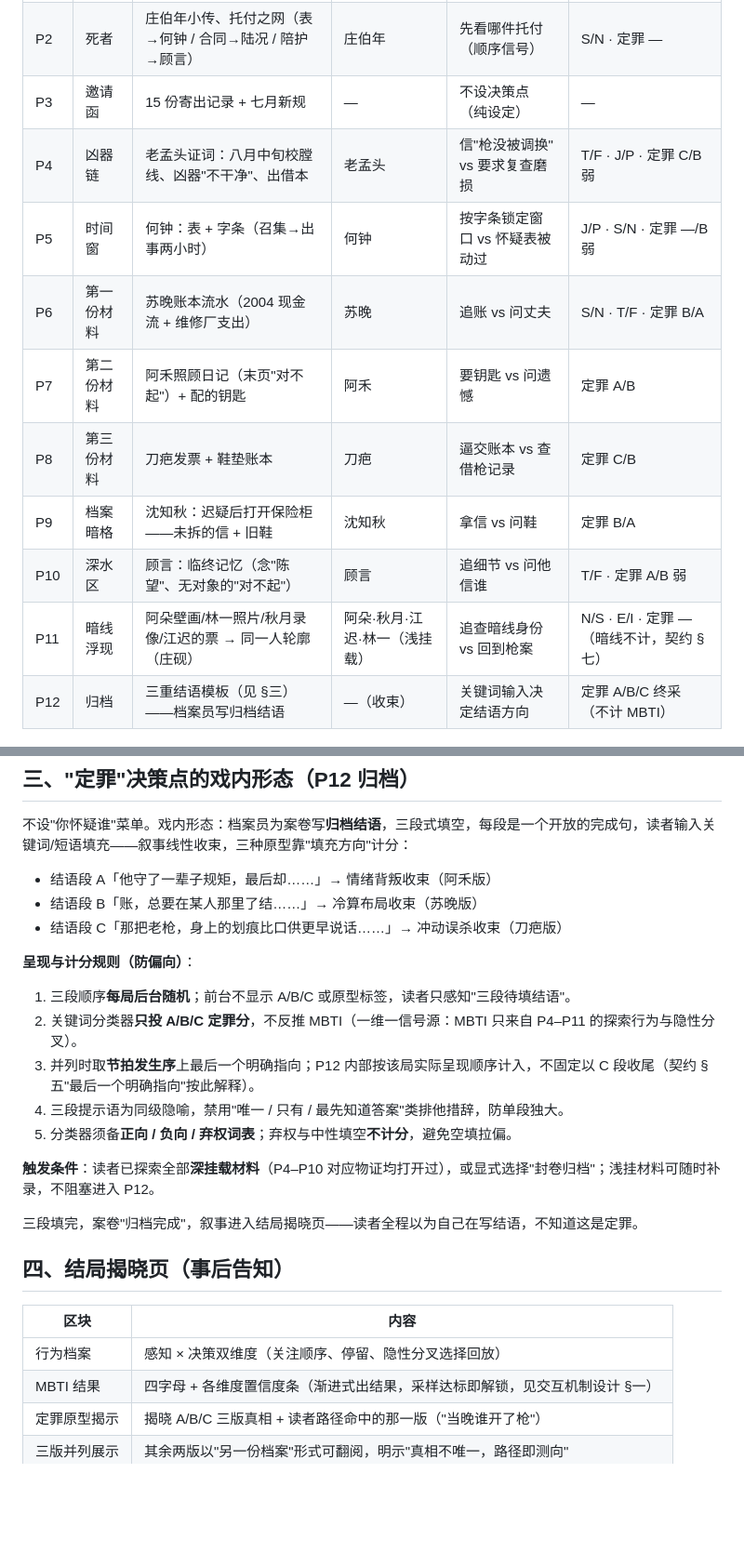
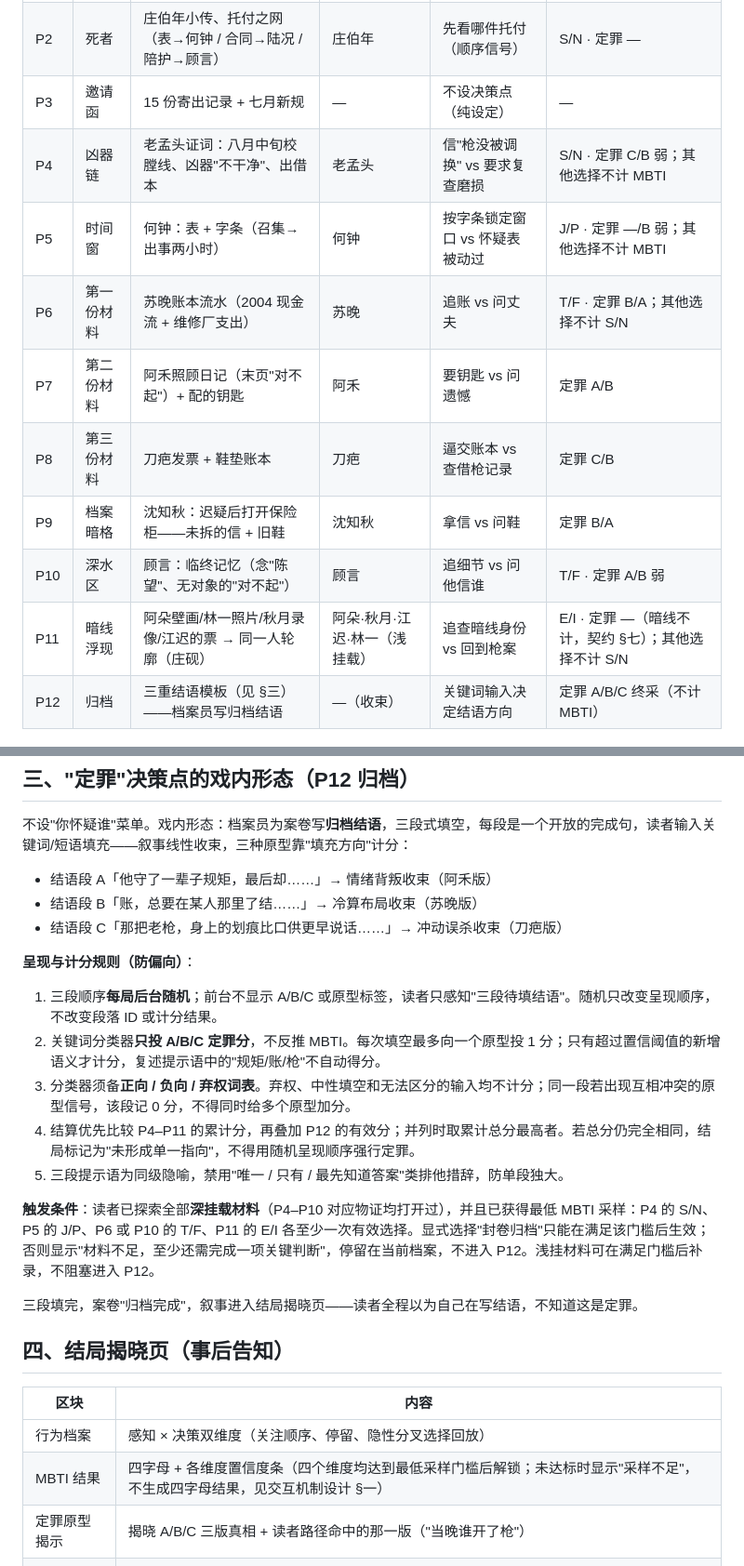
Before and after one commit to vv5200000/M16, a Markdown page: cases/第17条主故事线_v1.md, 2 parts joined by grey strips. Shown at 93% size. Drawn GitHub-style; blank space fills up the shorter version.

Commit message:
Edit main storyline in 第17条主故事线_v1.md

```diff
--- a/cases/第17条主故事线_v1.md
+++ b/cases/第17条主故事线_v1.md
@@ -19,14 +19,14 @@
 | P1 | 档案箱 | 死亡报告 + 规矩表（新增行：受邀者不得擅自离开猎庄范围） | —（设定） | 自由探索开场，关键词吸附 | S/N 感知 · 定罪 — |
 | P2 | 死者 | 庄伯年小传、托付之网（表→何钟 / 合同→陆况 / 陪护→顾言） | 庄伯年 | 先看哪件托付（顺序信号） | S/N · 定罪 — |
 | P3 | 邀请函 | 15 份寄出记录 + 七月新规 | — | 不设决策点（纯设定） | — |
-| P4 | 凶器链 | 老孟头证词：八月中旬校膛线、凶器"不干净"、出借本 | 老孟头 | 信"枪没被调换" vs 要求复查磨损 | T/F · J/P · 定罪 C/B 弱 |
-| P5 | 时间窗 | 何钟：表 + 字条（召集→出事两小时） | 何钟 | 按字条锁定窗口 vs 怀疑表被动过 | J/P · S/N · 定罪 —/B 弱 |
-| P6 | 第一份材料 | 苏晚账本流水（2004 现金流 + 维修厂支出） | 苏晚 | 追账 vs 问丈夫 | S/N · T/F · 定罪 B/A |
+| P4 | 凶器链 | 老孟头证词：八月中旬校膛线、凶器"不干净"、出借本 | 老孟头 | 信"枪没被调换" vs 要求复查磨损 | S/N · 定罪 C/B 弱；其他选择不计 MBTI |
+| P5 | 时间窗 | 何钟：表 + 字条（召集→出事两小时） | 何钟 | 按字条锁定窗口 vs 怀疑表被动过 | J/P · 定罪 —/B 弱；其他选择不计 MBTI |
+| P6 | 第一份材料 | 苏晚账本流水（2004 现金流 + 维修厂支出） | 苏晚 | 追账 vs 问丈夫 | T/F · 定罪 B/A；其他选择不计 S/N |
 | P7 | 第二份材料 | 阿禾照顾日记（末页"对不起"）+ 配的钥匙 | 阿禾 | 要钥匙 vs 问遗憾 | 定罪 A/B |
 | P8 | 第三份材料 | 刀疤发票 + 鞋垫账本 | 刀疤 | 逼交账本 vs 查借枪记录 | 定罪 C/B |
 | P9 | 档案暗格 | 沈知秋：迟疑后打开保险柜——未拆的信 + 旧鞋 | 沈知秋 | 拿信 vs 问鞋 | 定罪 B/A |
 | P10 | 深水区 | 顾言：临终记忆（念"陈望"、无对象的"对不起"） | 顾言 | 追细节 vs 问他信谁 | T/F · 定罪 A/B 弱 |
-| P11 | 暗线浮现 | 阿朵壁画/林一照片/秋月录像/江迟的票 → 同一人轮廓（庄砚） | 阿朵·秋月·江迟·林一（浅挂载） | 追查暗线身份 vs 回到枪案 | N/S · E/I · 定罪 —（暗线不计，契约 §七） |
+| P11 | 暗线浮现 | 阿朵壁画/林一照片/秋月录像/江迟的票 → 同一人轮廓（庄砚） | 阿朵·秋月·江迟·林一（浅挂载） | 追查暗线身份 vs 回到枪案 | E/I · 定罪 —（暗线不计，契约 §七）；其他选择不计 S/N |
 | P12 | 归档 | 三重结语模板（见 §三）——档案员写归档结语 | —（收束） | 关键词输入决定结语方向 | 定罪 A/B/C 终采（不计 MBTI） |
 
 ## 三、"定罪"决策点的戏内形态（P12 归档）
@@ -39,13 +39,13 @@
 
 **呈现与计分规则（防偏向）**：
 
-1. 三段顺序**每局后台随机**；前台不显示 A/B/C 或原型标签，读者只感知"三段待填结语"。
-2. 关键词分类器**只投 A/B/C 定罪分**，不反推 MBTI（一维一信号源：MBTI 只来自 P4–P11 的探索行为与隐性分叉）。
-3. 并列时取**节拍发生序**上最后一个明确指向；P12 内部按该局实际呈现顺序计入，不固定以 C 段收尾（契约 §五"最后一个明确指向"按此解释）。
-4. 三段提示语为同级隐喻，禁用"唯一 / 只有 / 最先知道答案"类排他措辞，防单段独大。
-5. 分类器须备**正向 / 负向 / 弃权词表**；弃权与中性填空**不计分**，避免空填拉偏。
+1. 三段顺序**每局后台随机**；前台不显示 A/B/C 或原型标签，读者只感知"三段待填结语"。随机只改变呈现顺序，不改变段落 ID 或计分结果。
+2. 关键词分类器**只投 A/B/C 定罪分**，不反推 MBTI。每次填空最多向一个原型投 1 分；只有超过置信阈值的新增语义才计分，复述提示语中的"规矩/账/枪"不自动得分。
+3. 分类器须备**正向 / 负向 / 弃权词表**。弃权、中性填空和无法区分的输入均不计分；同一段若出现互相冲突的原型信号，该段记 0 分，不得同时给多个原型加分。
+4. 结算优先比较 P4–P11 的累计分，再叠加 P12 的有效分；并列时取累计总分最高者。若总分仍完全相同，结局标记为"未形成单一指向"，不得用随机呈现顺序强行定罪。
+5. 三段提示语为同级隐喻，禁用"唯一 / 只有 / 最先知道答案"类排他措辞，防单段独大。
 
-**触发条件**：读者已探索全部**深挂载材料**（P4–P10 对应物证均打开过），或显式选择"封卷归档"；浅挂材料可随时补录，不阻塞进入 P12。
+**触发条件**：读者已探索全部**深挂载材料**（P4–P10 对应物证均打开过），并且已获得最低 MBTI 采样：P4 的 S/N、P5 的 J/P、P6 或 P10 的 T/F、P11 的 E/I 各至少一次有效选择。显式选择"封卷归档"只能在满足该门槛后生效；否则显示"材料不足，至少还需完成一项关键判断"，停留在当前档案，不进入 P12。浅挂材料可在满足门槛后补录，不阻塞进入 P12。
 
 三段填完，案卷"归档完成"，叙事进入结局揭晓页——读者全程以为自己在写结语，不知道这是定罪。
 
@@ -54,7 +54,7 @@
 | 区块 | 内容 |
 |---|---|
 | 行为档案 | 感知 × 决策双维度（关注顺序、停留、隐性分叉选择回放） |
-| MBTI 结果 | 四字母 + 各维度置信度条（渐进式出结果，采样达标即解锁，见交互机制设计 §一） |
+| MBTI 结果 | 四字母 + 各维度置信度条（四个维度均达到最低采样门槛后解锁；未达标时显示"采样不足"，不生成四字母结果，见交互机制设计 §一） |
 | 定罪原型揭示 | 揭晓 A/B/C 三版真相 + 读者路径命中的那一版（"当晚谁开了枪"） |
 | 三版并列展示 | 其余两版以"另一份档案"形式可翻阅，明示"真相不唯一，路径即测向" |
 | 后续钩子 | "档案未满，新材料将陆续归档" → 连载加人入口（**禁止出现总数**） |
```
